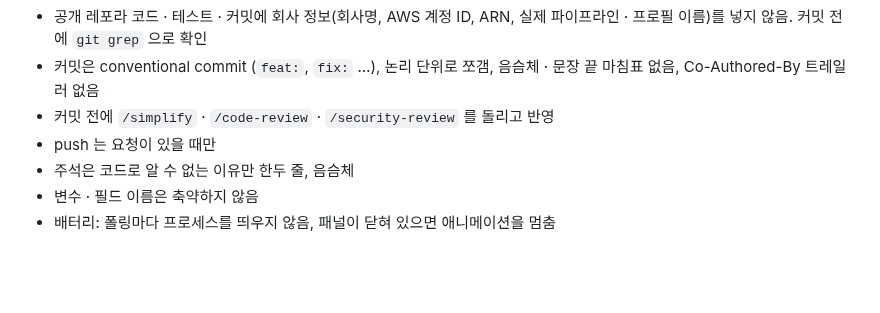
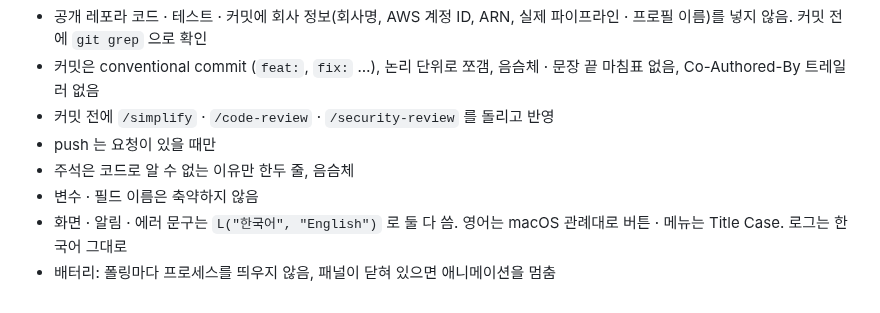
Before and after one commit to ldhbenecia/crowsnest, a Markdown page: CLAUDE.md, the part around the change. GitHub-like rendering; blank space fills up the shorter version.

```diff
--- a/CLAUDE.md
+++ b/CLAUDE.md
@@ -32,4 +32,5 @@ log stream --info --predicate 'subsystem == "com.ldhbenecia.crowsnest"'
 - push 는 요청이 있을 때만
 - 주석은 코드로 알 수 없는 이유만 한두 줄, 음슴체
 - 변수 · 필드 이름은 축약하지 않음
+- 화면 · 알림 · 에러 문구는 `L("한국어", "English")` 로 둘 다 씀. 영어는 macOS 관례대로 버튼 · 메뉴는 Title Case. 로그는 한국어 그대로
 - 배터리: 폴링마다 프로세스를 띄우지 않음, 패널이 닫혀 있으면 애니메이션을 멈춤
```
Also changed, not shown: README.md (+7 -6 lines), docs/images/panel-dark.png, docs/images/panel-light.png, docs/images/picker.png, docs/images/settings-aws.png, docs/images/settings-general.png, docs/images/settings-notifications.png.
